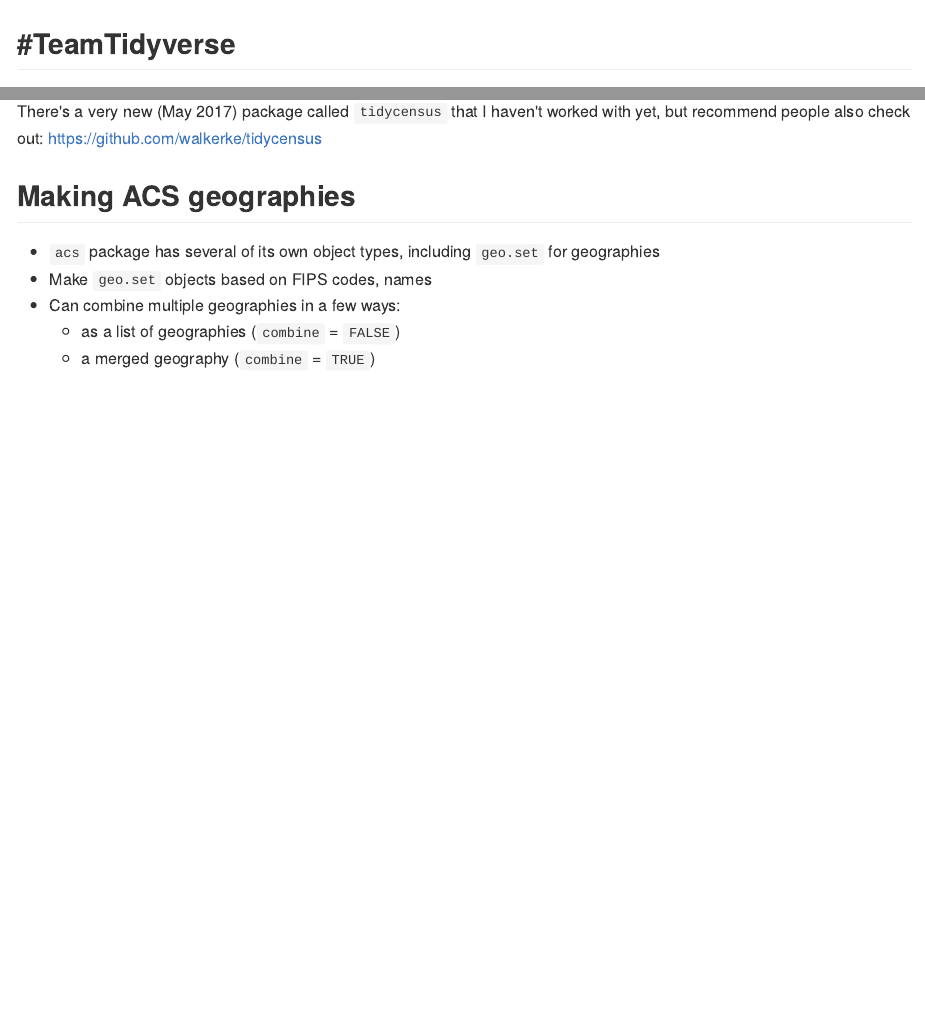
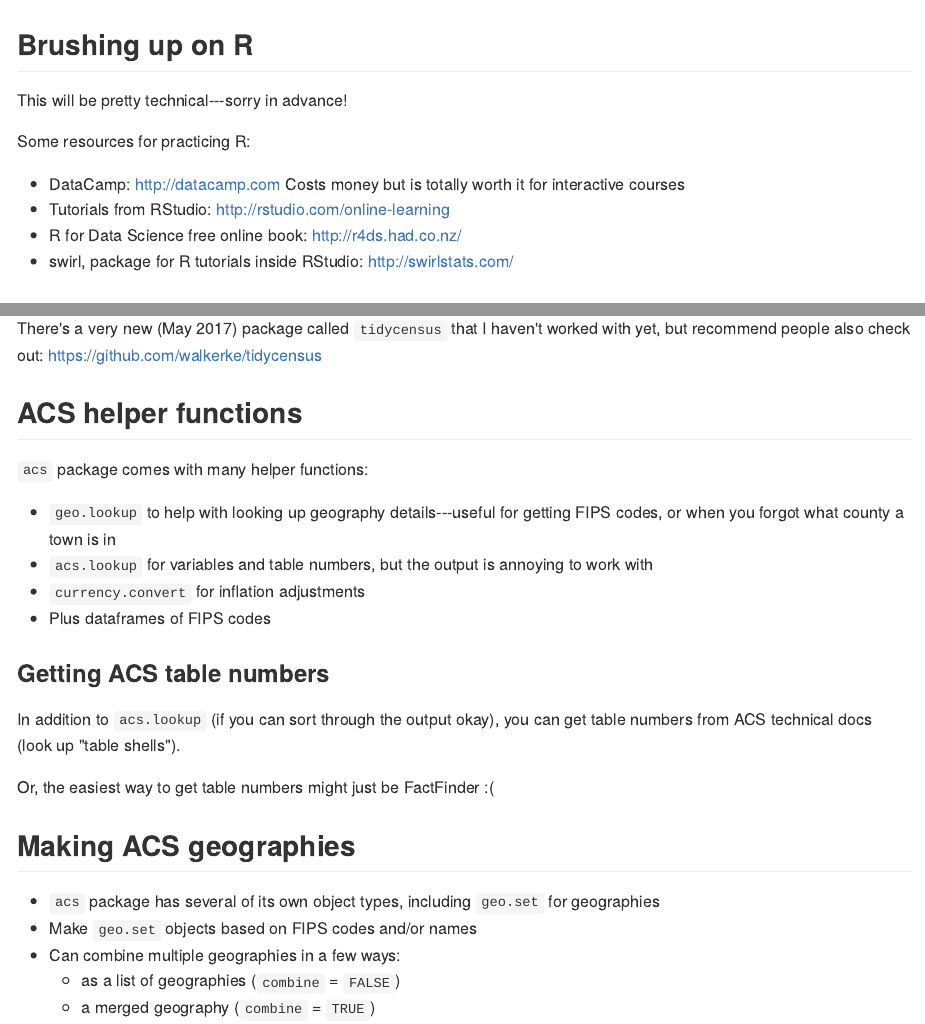
Before and after one commit to CT-Data-Haven/acs_presentation, an R Markdown document (index.Rmd): the page in a window 1100 px wide, from 900 px down before the commit and from 830 px down after it, and a second part further down, joined at a grey line. The pictures show the output file index.md that the author committed with the source, drawn offline in the style of GitHub.

Commit message:
Revisions

````diff
--- a/index.Rmd
+++ b/index.Rmd
@@ -49,9 +49,17 @@ See the repo for this presentation at https://github.com/CT-Data-Haven/acs_prese
 * Calculate stuff---rates, etc
 * Get everything into a single dataframe & write to csv
 
-```{r}
-library(acs)
-```
+
+## Brushing up on R
+
+This will be pretty technical---sorry in advance!
+
+Some resources for practicing R:
+
+* DataCamp: http://datacamp.com Costs money but is totally worth it for interactive courses
+* Tutorials from RStudio: http://rstudio.com/online-learning
+* R for Data Science free online book: http://r4ds.had.co.nz/
+* swirl, package for R tutorials inside RStudio: http://swirlstats.com/
 
 
 ## #TeamTidyverse
@@ -63,16 +71,34 @@ library(acs)
     + http://r4ds.had.co.nz/
 
 ```{r}
+library(acs)
 library(tidyverse)
 library(stringr)
 ```
 
 There's a very new (May 2017) package called `tidycensus` that I haven't worked with yet, but recommend people also check out: https://github.com/walkerke/tidycensus
 
+
+## ACS helper functions
+
+`acs` package comes with many helper functions:
+
+* `geo.lookup` to help with looking up geography details---useful for getting FIPS codes, or when you forgot what county a town is in
+* `acs.lookup` for variables and table numbers, but the output is annoying to work with
+* `currency.convert` for inflation adjustments
+* Plus dataframes of FIPS codes
+
+### Getting ACS table numbers
+
+In addition to `acs.lookup` (if you can sort through the output okay), you can get table numbers from ACS technical docs (look up "table shells").
+
+Or, the easiest way to get table numbers might just be FactFinder :(
+
+
 ## Making ACS geographies
 
 * `acs` package has several of its own object types, including `geo.set` for geographies
-* Make `geo.set` objects based on FIPS codes, names
+* Make `geo.set` objects based on FIPS codes and/or names
 * Can combine multiple geographies in a few ways:
     + as a list of geographies (`combine` = `FALSE`)
     + a merged geography (`combine` = `TRUE`)
--- a/mini ACS profile.csv
+++ b/mini ACS profile.csv
@@ -1,7 +1,7 @@
-name,num_total_pop,num_poverty_determined,num_in_poverty,percent_poverty,num_low_income,percent_low_income,num_households,num_owned_hh,percent_owned_hh,num_total_pop_moe,num_poverty_determined_moe,num_in_poverty_moe,percent_poverty_moe,num_low_income_moe,percent_low_income_moe,num_households_moe,num_owned_hh_moe,percent_owned_hh_moe
-Connecticut,3593222,3483303,366351,0.105,822732,0.236,1352583,906227,0.67,0,824,7025,0.002,10695,0.003,3661,5290,0.004
-New Haven,130612,121961,32480,0.266,59530,0.488,49771,14374,0.289,50,552,2312,0.019,3006,0.025,926,663,0.014
-Inner Ring towns,145816,137192,15007,0.109,35310,0.257,54537,34404,0.631,96,599,1508,0.011,2331,0.017,818,781,0.017
-Beaver Hills,5521,5521,1401,0.254,2608,0.472,2065,906,0.439,806,806,574,0.11,755,0.153,240,163,0.094
-Dixwell,4898,4099,1344,0.328,2213,0.54,1832,262,0.143,503,498,451,0.117,551,0.15,146,101,0.056
-West Rock,4132,2066,802,0.388,1154,0.559,843,123,0.146,463,449,333,0.182,372,0.217,126,47,0.059
+name,num_total_pop,num_households,num_owned_hh,percent_owned_hh,num_poverty_determined,num_in_poverty,percent_in_poverty,num_low_income,percent_low_income,num_total_pop_moe,num_households_moe,num_owned_hh_moe,percent_owned_hh_moe,num_poverty_determined_moe,num_in_poverty_moe,percent_in_poverty_moe,num_low_income_moe,percent_low_income_moe
+Connecticut,3593222,1352583,906227,0.67,3483303,366351,0.105,822732,0.236,0,3661,5290,0.004,824,7025,0.002,10695,0.003
+New Haven,130612,49771,14374,0.289,121961,32480,0.266,59530,0.488,50,926,663,0.014,552,2312,0.019,3006,0.025
+Inner Ring towns,145816,54537,34404,0.631,137192,15007,0.109,35310,0.257,96,818,781,0.017,599,1508,0.011,2331,0.017
+Beaver Hills,5521,2065,906,0.439,5521,1401,0.254,2608,0.472,806,240,163,0.094,806,574,0.11,755,0.153
+Dixwell,4898,1832,262,0.143,4099,1344,0.328,2213,0.54,503,146,101,0.056,498,451,0.117,551,0.15
+West Rock,4132,843,123,0.146,2066,802,0.388,1154,0.559,463,126,47,0.059,449,333,0.182,372,0.217
````
Also changed, not shown: index.html, index.md, index_files/figure-html/unnamed-chunk-17-1.png (added), index.Rmd (42 more changed lines), 102 other files.
